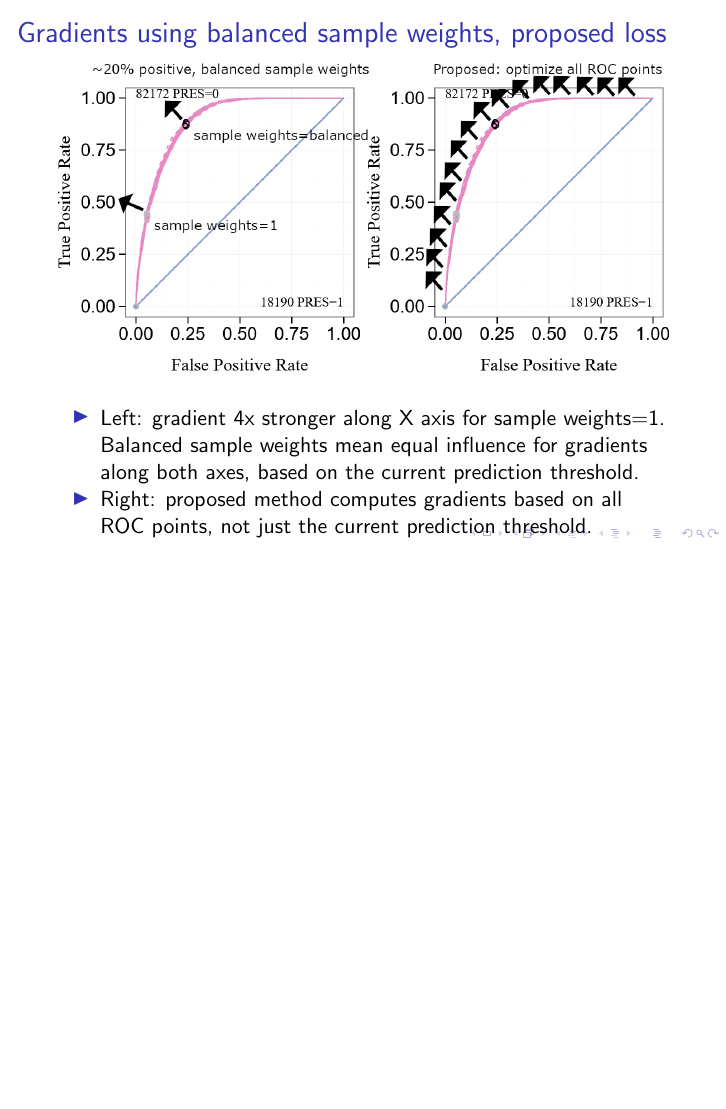
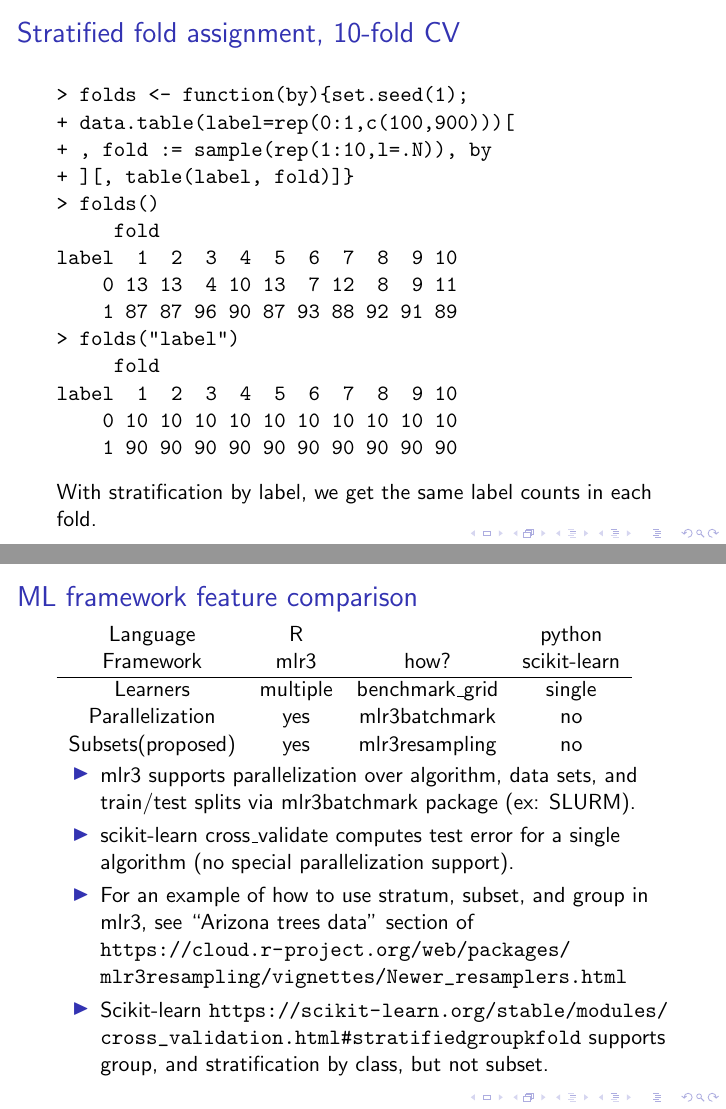
Before and after one commit to tdhock/two-new-algos-sci-ml, LaTeX slides (HOCKING-two-new-algos-sci-ml-slides.tex): page 57 of 57 before the commit and pages 58 and 59 of 59 after it, the two joined at a grey line, the shorter picture padded with empty space. Compiled offline with pdfLaTeX.

Commit message:
strata + framework compare

```diff
--- a/HOCKING-two-new-algos-sci-ml-slides.tex
+++ b/HOCKING-two-new-algos-sci-ml-slides.tex
@@ -894,6 +893,58 @@ selection, etc). For details see Hastie, {\it et al.} (2009) textbook.
   \end{itemize}
 \end{frame}
 
+\begin{frame}[fragile]
+  \frametitle{Stratified fold assignment, 10-fold CV}
+
+\begin{verbatim}
+> folds <- function(by){set.seed(1);
++ data.table(label=rep(0:1,c(100,900)))[
++ , fold := sample(rep(1:10,l=.N)), by
++ ][, table(label, fold)]}
+> folds()
+     fold
+label  1  2  3  4  5  6  7  8  9 10
+    0 13 13  4 10 13  7 12  8  9 11
+    1 87 87 96 90 87 93 88 92 91 89
+> folds("label")
+     fold
+label  1  2  3  4  5  6  7  8  9 10
+    0 10 10 10 10 10 10 10 10 10 10
+    1 90 90 90 90 90 90 90 90 90 90
+\end{verbatim}
+
+  With stratification by label, we get the same label counts in each
+  fold.
+
+\end{frame}
+
+\begin{frame}[fragile]
+  \frametitle{ML framework feature comparison}
+
+  \begin{tabular}{cccc}
+    Language & R& & python   \\
+    Framework & mlr3& how? &  scikit-learn \\
+    \hline
+    Learners & multiple & benchmark\_grid & single \\
+    Parallelization & yes & mlr3batchmark & no   \\
+    Subsets(proposed) & yes & mlr3resampling & no  \\
+  \end{tabular}
+
+  \begin{itemize}
+  \item mlr3 supports parallelization over algorithm, data sets, and
+    train/test splits via mlr3batchmark package (ex: SLURM).
+  \item scikit-learn cross\_validate computes test error for a single algorithm (no special parallelization support).
+  \item
+  For an example of how to use stratum, subset, and group in mlr3, see ``Arizona trees data'' section of
+  \url{https://cloud.r-project.org/web/packages/mlr3resampling/vignettes/Newer_resamplers.html}
+  \item
+  Scikit-learn
+  \url{https://scikit-learn.org/stable/modules/cross_validation.html#stratifiedgroupkfold}
+  supports group, and stratification by class, but not subset.
+  \end{itemize}
 
 
+
+\end{frame}
+
 \end{document}
```
Also changed, not shown: HOCKING-two-new-algos-sci-ml-slides.tex (3 more changed lines).
